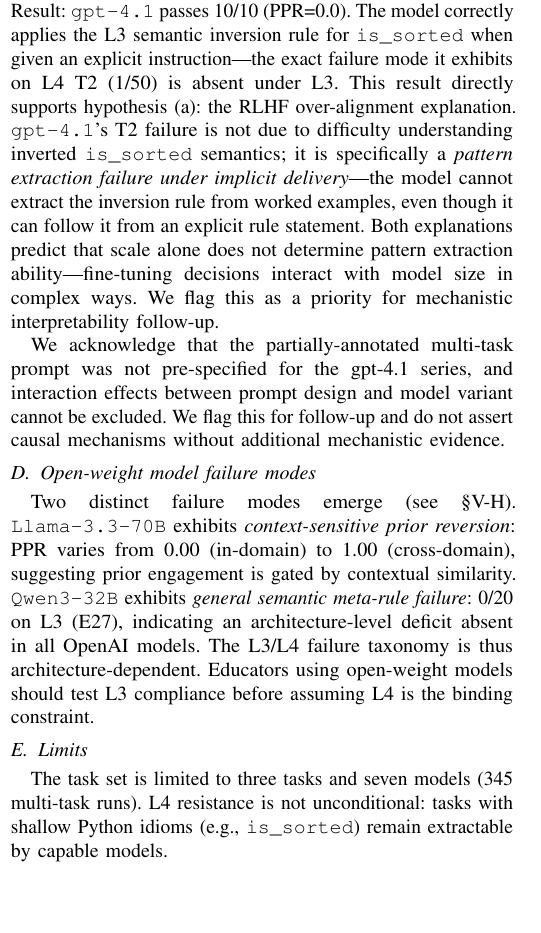
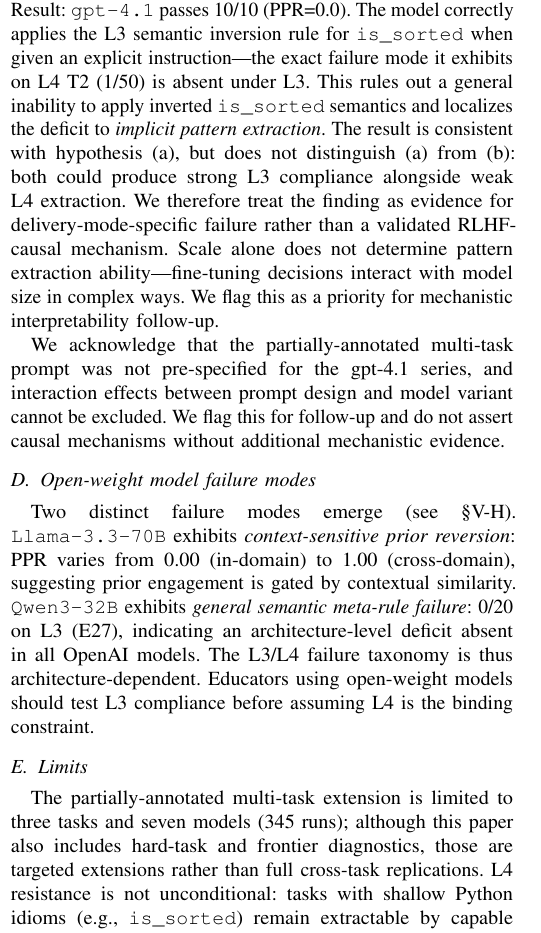
Before and after one commit to Jaeyeong-CHOI/cse307-open-project, a LaTeX paper (paper/overleaf/main.tex, which reads paper/overleaf/sections/06_discussion.tex): part of one column of page 12 of 15, cut so that both start at the same text, the shorter picture padded with empty space. Compiled offline with pdfLaTeX.

Commit message:
critique-fix: clarify scope of task-set limitation

```diff
--- a/paper/overleaf/sections/06_discussion.tex
+++ b/paper/overleaf/sections/06_discussion.tex
@@ -27,7 +27,7 @@
 \label{sec:nonmonotonic}
 The most surprising within-family finding is the T2 capacity inversion: \texttt{gpt-4.1-mini} passes 20/20 on \texttt{is\_sorted} (PPR=0.0), while the nominally ``larger'' \texttt{gpt-4.1} achieves only 1/50 (Fisher's exact $p < 0.0001$). We offer two non-exclusive hypotheses (stated as hypotheses, not findings): (a)~\emph{RLHF over-alignment}: the \texttt{gpt-4.1} variant may have been trained with stronger code-generation RLHF reward shaping, causing deeper entrenchment of canonical Python patterns and making prior override more difficult even when pattern cues are present; (b)~\emph{instruction-tuning regime}: the ``mini'' variant may have seen a higher proportion of rule-following fine-tuning data (relative to raw code data), yielding stronger in-context instruction compliance at the cost of raw generation fluency.
 
-\textbf{E25 diagnostic (L3 T2 for gpt-4.1):} To discriminate between a general inability to invert \texttt{is\_sorted} semantics versus an L4-specific pattern extraction failure, we ran $n=10$ L3 T2 evaluations for \texttt{gpt-4.1} (explicit rule, same task). Result: \texttt{gpt-4.1} passes 10/10 (PPR=0.0). The model correctly applies the L3 semantic inversion rule for \texttt{is\_sorted} when given an explicit instruction---the exact failure mode it exhibits on L4 T2 (1/50) is absent under L3. This result directly supports hypothesis~(a): the RLHF over-alignment explanation. \texttt{gpt-4.1}'s T2 failure is not due to difficulty understanding inverted \texttt{is\_sorted} semantics; it is specifically a \emph{pattern extraction failure under implicit delivery}---the model cannot extract the inversion rule from worked examples, even though it can follow it from an explicit rule statement. Both explanations predict that scale alone does not determine pattern extraction ability---fine-tuning decisions interact with model size in complex ways. We flag this as a priority for mechanistic interpretability follow-up.
+\textbf{E25 diagnostic (L3 T2 for gpt-4.1):} To discriminate between a general inability to invert \texttt{is\_sorted} semantics versus an L4-specific pattern extraction failure, we ran $n=10$ L3 T2 evaluations for \texttt{gpt-4.1} (explicit rule, same task). Result: \texttt{gpt-4.1} passes 10/10 (PPR=0.0). The model correctly applies the L3 semantic inversion rule for \texttt{is\_sorted} when given an explicit instruction---the exact failure mode it exhibits on L4 T2 (1/50) is absent under L3. This rules out a general inability to apply inverted \texttt{is\_sorted} semantics and localizes the deficit to \emph{implicit pattern extraction}. The result is consistent with hypothesis~(a), but does not distinguish (a) from (b): both could produce strong L3 compliance alongside weak L4 extraction. We therefore treat the finding as evidence for delivery-mode-specific failure rather than a validated RLHF-causal mechanism. Scale alone does not determine pattern extraction ability---fine-tuning decisions interact with model size in complex ways. We flag this as a priority for mechanistic interpretability follow-up.
 
 We acknowledge that the partially-annotated multi-task prompt was not pre-specified for the gpt-4.1 series, and interaction effects between prompt design and model variant cannot be excluded. We flag this for follow-up and do not assert causal mechanisms without additional mechanistic evidence.
 
@@ -36,7 +36,7 @@
 Two distinct failure modes emerge (see \S\ref{sec:open_weight}). \texttt{Llama-3.3-70B} exhibits \emph{context-sensitive prior reversion}: PPR varies from 0.00 (in-domain) to 1.00 (cross-domain), suggesting prior engagement is gated by contextual similarity. \texttt{Qwen3-32B} exhibits \emph{general semantic meta-rule failure}: 0/20 on L3 (E27), indicating an architecture-level deficit absent in all OpenAI models. The L3/L4 failure taxonomy is thus architecture-dependent. Educators using open-weight models should test L3 compliance before assuming L4 is the binding constraint.
 
 \subsection{Limits}
-The task set is limited to three tasks and seven models (345 multi-task runs). L4 resistance is not unconditional: tasks with shallow Python idioms (e.g., \texttt{is\_sorted}) remain extractable by capable models.
+The partially-annotated multi-task extension is limited to three tasks and seven models (345 runs); although this paper also includes hard-task and frontier diagnostics, those are targeted extensions rather than full cross-task replications. L4 resistance is not unconditional: tasks with shallow Python idioms (e.g., \texttt{is\_sorted}) remain extractable by capable models.
 
 \textbf{Temperature caveat.} \texttt{o4-mini} was evaluated at temperature=1 (API constraint); all other models used temperature=0. Three temperature regimes appear: $t{=}0$ (main L4 ablation, multi-task, CoT), $t{=}0.7$ (E32, E34, E35), and $t{=}1$ (\texttt{o4-mini}). Core claims (0/350 fib, 0/30 I/O opacity) rest on $t{=}0$ conditions.
 
```
Also changed, not shown: paper/overleaf/sections/06_discussion.tex (4 more changed lines).
